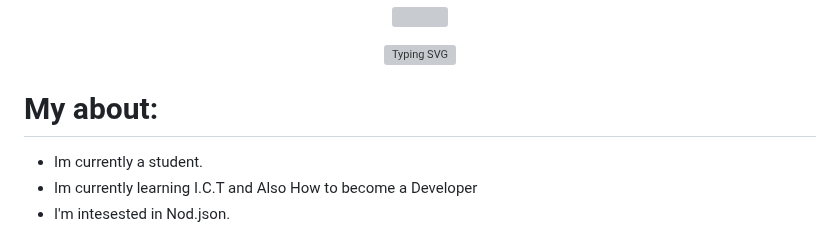
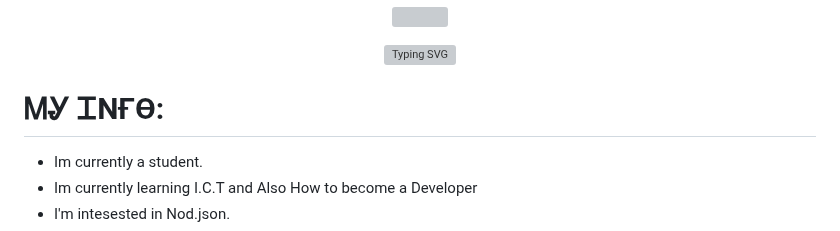
Before and after one commit to Xcelsama/Xcelsama, a Markdown page: README.md, the part around the change. Rendered like a GitHub page; grey boxes are pictures that could not be loaded.

```diff
--- a/README.md
+++ b/README.md
@@ -31,7 +31,7 @@ Here are some ideas to get you started:
 
 
 
-# My about:
+# ᎷᎽ ᏆΝҒϴ:
 - Im currently a student.
 - Im currently learning I.C.T and Also How to become a Developer
 - I'm intesested in Nod.json.
```
